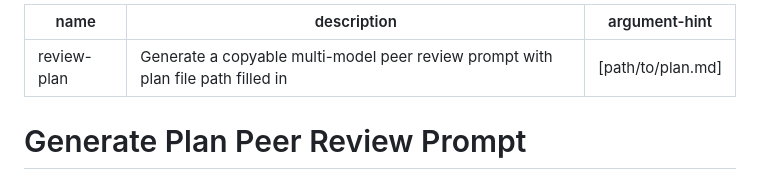
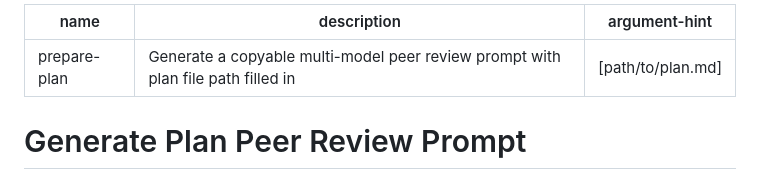
Before and after one commit to skinnyandbald/fish-skills, a Markdown page: .claude/commands/prepare-plan.md, the part around the change. GitHub-like rendering.

```diff
--- a/.claude/commands/review-plan.md
+++ b/.claude/commands/prepare-plan.md
@@ -1,5 +1,5 @@
 ---
-name: review-plan
+name: prepare-plan
 description: Generate a copyable multi-model peer review prompt with plan file path filled in
 argument-hint: "[path/to/plan.md]"
 ---
```
Also changed, not shown: README.md (+6 -6 lines).
